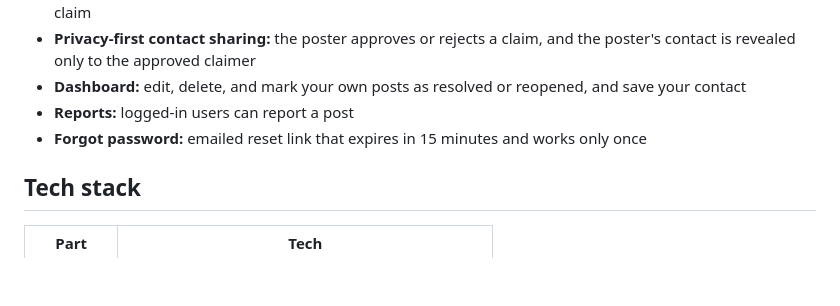
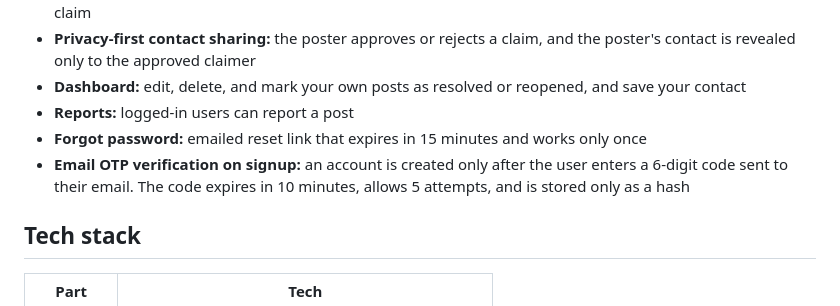
Before and after one commit to harshika722/Campusconnect, a Markdown page: README.md, the part around the change. Drawn GitHub-style; blank space fills up the shorter version.

Commit message:
Update README with signup OTP

```diff
--- a/README.md
+++ b/README.md
@@ -17,6 +17,7 @@ A college lost-and-found and resource-sharing web app. Students can post lost it
 - **Dashboard:** edit, delete, and mark your own posts as resolved or reopened, and save your contact
 - **Reports:** logged-in users can report a post
 - **Forgot password:** emailed reset link that expires in 15 minutes and works only once
+- **Email OTP verification on signup:** an account is created only after the user enters a 6-digit code sent to their email. The code expires in 10 minutes, allows 5 attempts, and is stored only as a hash
 
 ## Tech stack
 
```
